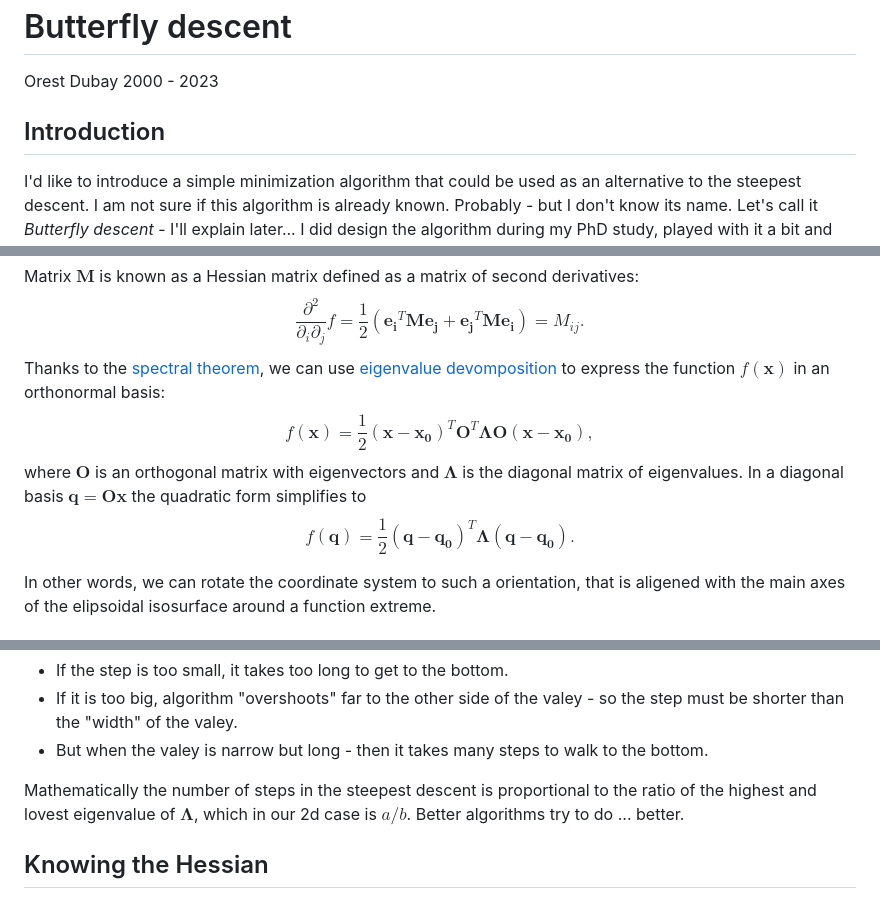
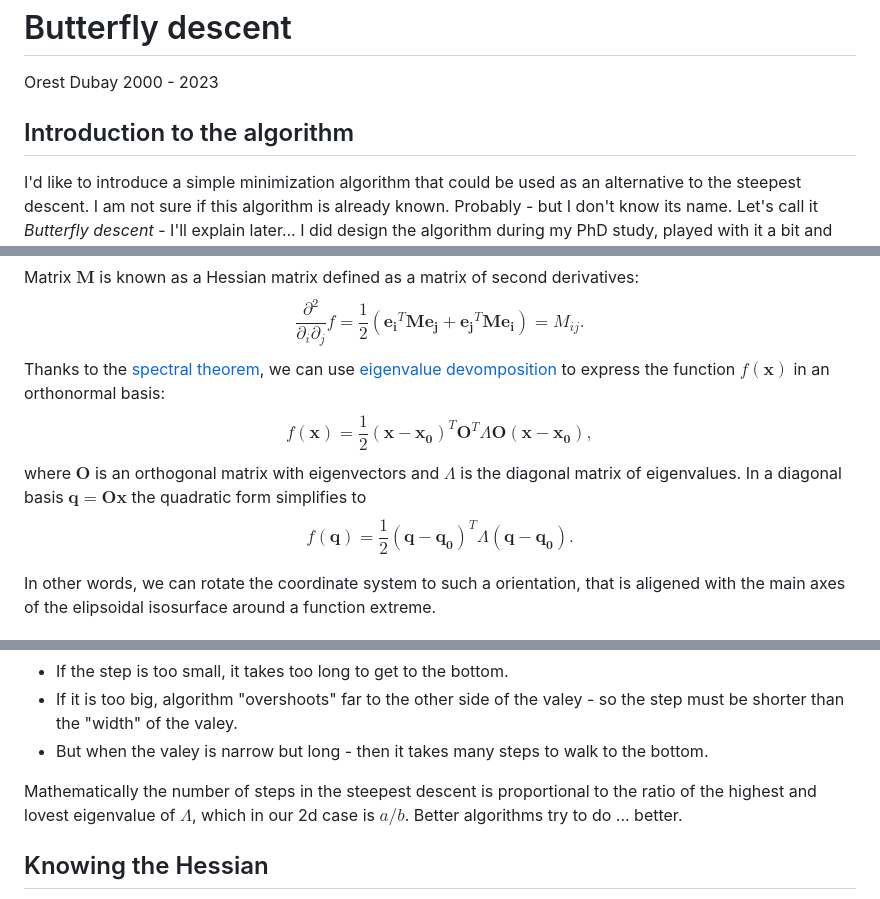
Before and after one commit to orest-d/quals, a Markdown page: doc/optimization.md, 3 parts joined by grey strips. GitHub-like rendering.

```diff
--- a/doc/optimization.md
+++ b/doc/optimization.md
@@ -1,7 +1,7 @@
 # Butterfly descent
 Orest Dubay 2000 - 2023
 
-## Introduction
+## Introduction to the algorithm
 I'd like to introduce a simple minimization algorithm that could be used
 as an alternative to the steepest descent. I am not sure if this algorithm is already known.
 Probably - but I don't know its name. Let's call it *Butterfly descent* - I'll explain later...
@@ -49,10 +49,10 @@ Matrix $\mathbf{M}$ is known as a Hessian matrix defined as a matrix of second d
 $$\frac{\partial^2}{\partial_i\partial_j}f = \frac{1}{2} \left(\mathbf{e_i}^T\mathbf{M}\mathbf{e_j}+\mathbf{e_j}^T\mathbf{M}\mathbf{e_i}\right) = M_{ij}.$$
 Thanks to the [spectral theorem](https://en.wikipedia.org/wiki/Spectral_theorem), we can use [eigenvalue devomposition](https://en.wikipedia.org/wiki/Eigendecomposition_of_a_matrix)
 to express the function $f(\mathbf{x})$ in an orthonormal basis:
-$$f(\mathbf{x}) = \frac{1}{2} (\mathbf{x}-\mathbf{x_0})^T\mathbf{O}^T\mathbf{\Lambda}\mathbf{O}(\mathbf{x}-\mathbf{x_0}),$$
-where $\mathbf{O}$ is an orthogonal matrix with eigenvectors and $\mathbf{\Lambda}$ is the diagonal matrix of eigenvalues.
+$$f(\mathbf{x}) = \frac{1}{2} (\mathbf{x}-\mathbf{x_0})^T\mathbf{O}^T\Lambda\mathbf{O}(\mathbf{x}-\mathbf{x_0}),$$
+where $\mathbf{O}$ is an orthogonal matrix with eigenvectors and $\Lambda$ is the diagonal matrix of eigenvalues.
 In a diagonal basis $\mathbf{q} = \mathbf{O}\mathbf{x}$ the quadratic form simplifies to
-$$f(\mathbf{q}) = \frac{1}{2} (\mathbf{q}-\mathbf{q_0})^T\mathbf{\Lambda}(\mathbf{q}-\mathbf{q_0}).$$
+$$f(\mathbf{q}) = \frac{1}{2} (\mathbf{q}-\mathbf{q_0})^T\Lambda(\mathbf{q}-\mathbf{q_0}).$$
 
 In other words, we can rotate the coordinate system to such a orientation,
 that is aligened with the main axes of the elipsoidal isosurface around a function extreme.
@@ -72,7 +72,7 @@ how to decide on the step size in an elongated valey:
 * But when the valey is narrow but long - then it takes many steps to walk to the bottom.
 
 Mathematically the number of steps in the steepest descent is proportional to the ratio
-of the highest and lovest eigenvalue of $\mathbf{\Lambda}$, which in our 2d case is $a/b$.
+of the highest and lovest eigenvalue of $\Lambda$, which in our 2d case is $a/b$.
 Better algorithms try to do ... better.
 
 ## Knowing the Hessian
```
Also changed, not shown: other parts of doc/optimization.md (+2 -2 lines), doc/quantile_regression.md (+59 -8 lines).
